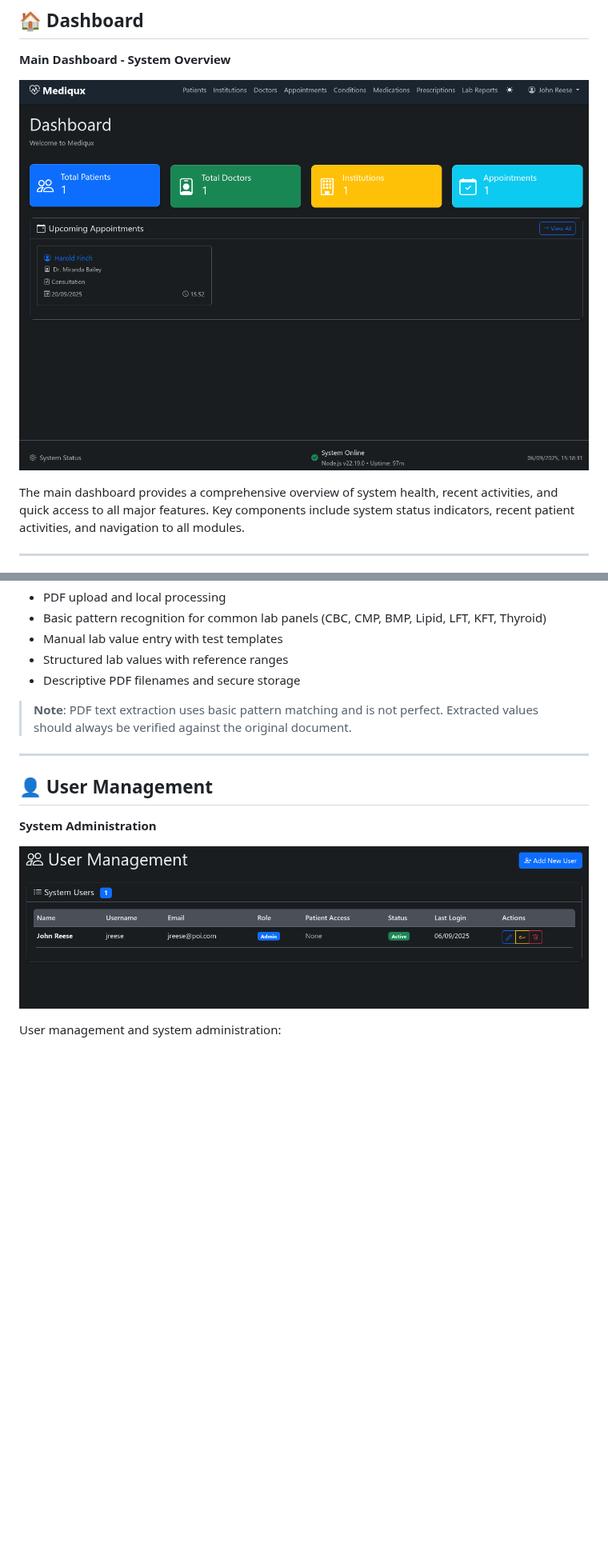
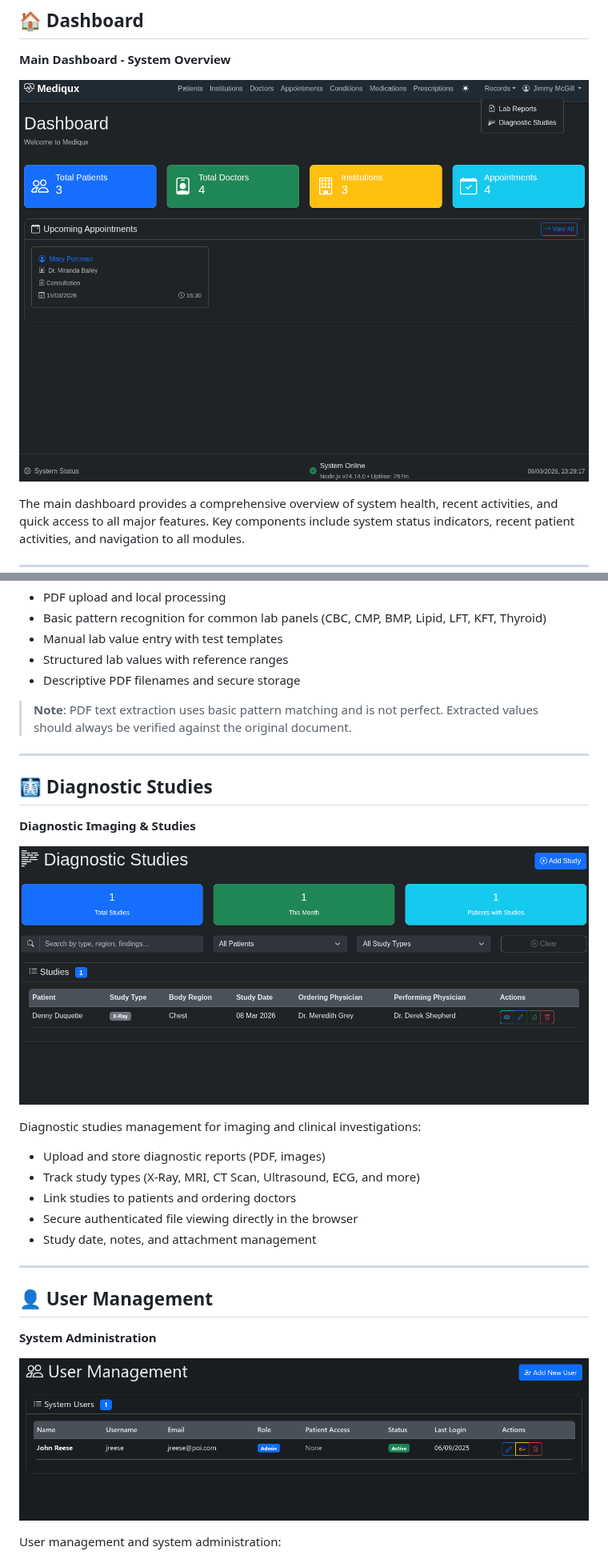
Before and after one commit to DMJoh/Mediqux, a Markdown page: SCREENSHOTS.md, 2 parts joined by grey strips. Shown at 80% size. Rendered like a GitHub page; pictures changed too: screenshots/01_dashboard.png, screenshots/11_diagnostic_studies.png (added); blank space fills up the shorter version.

Commit message:
docs: updated screenshot to resemble the latest version

```diff
--- a/SCREENSHOTS.md
+++ b/SCREENSHOTS.md
@@ -139,11 +139,26 @@ Advanced lab report system with:
 
 ---
 
+## 🩻 Diagnostic Studies
+
+**Diagnostic Imaging & Studies**
+
+![Diagnostic Studies](screenshots/11_diagnostic_studies.png)
+
+Diagnostic studies management for imaging and clinical investigations:
+- Upload and store diagnostic reports (PDF, images)
+- Track study types (X-Ray, MRI, CT Scan, Ultrasound, ECG, and more)
+- Link studies to patients and ordering doctors
+- Secure authenticated file viewing directly in the browser
+- Study date, notes, and attachment management
+
+---
+
 ## 👤 User Management
 
 **System Administration**
 
-![Users](screenshots/11_users.png)
+![Users](screenshots/12_users.png)
 
 User management and system administration:
 - User account creation and management
```
Also changed, not shown: screenshots/12_users.png (renamed from screenshots/11_users.png).
